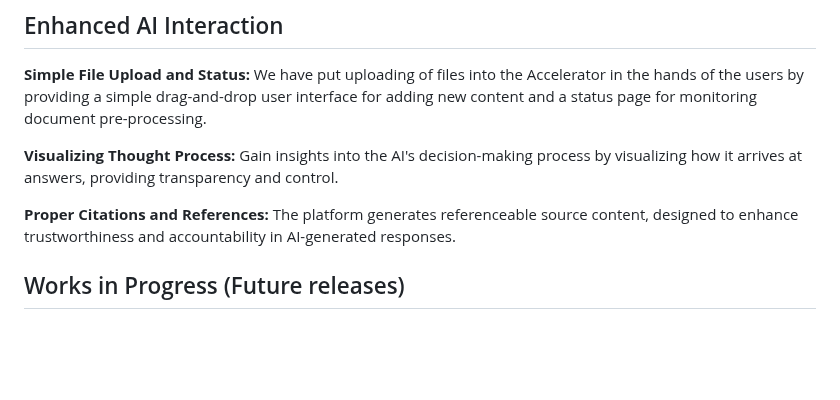
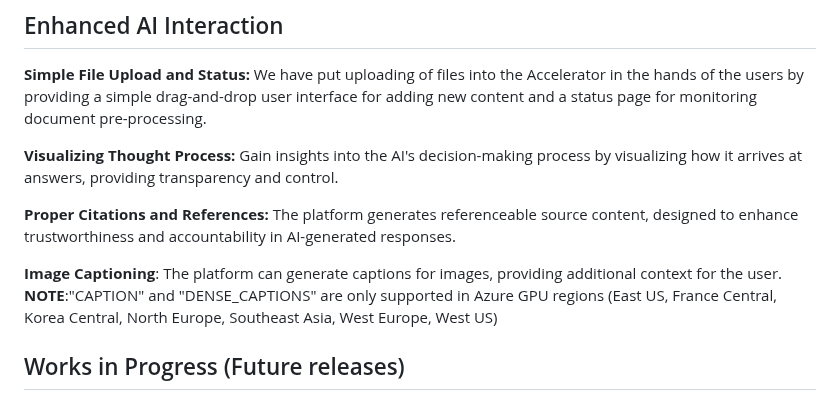
Before and after one commit to microsoft/PubSec-Info-Assistant, a Markdown page: README.md, the part around one of its changes. Rendered like a GitHub page; blank space fills up the shorter version.

```diff
--- a/README.md
+++ b/README.md
@@ -63,6 +63,8 @@ Search is used to index the chunks that were created during pre-processing.  Whe
 **Visualizing Thought Process:** Gain insights into the AI's decision-making process by visualizing how it arrives at answers, providing transparency and control.
 
 **Proper Citations and References:** The platform generates referenceable source content, designed to enhance trustworthiness and accountability in AI-generated responses.
+
+**Image Captioning**: The platform can generate captions for images, providing additional context for the user. **NOTE**:"CAPTION" and "DENSE_CAPTIONS" are only supported in Azure GPU regions (East US, France Central, Korea Central, North Europe, Southeast Asia, West Europe, West US)
 
 ## Works in Progress (Future releases)
 
```
Also changed, not shown: other parts of README.md (+3 -4 lines).
